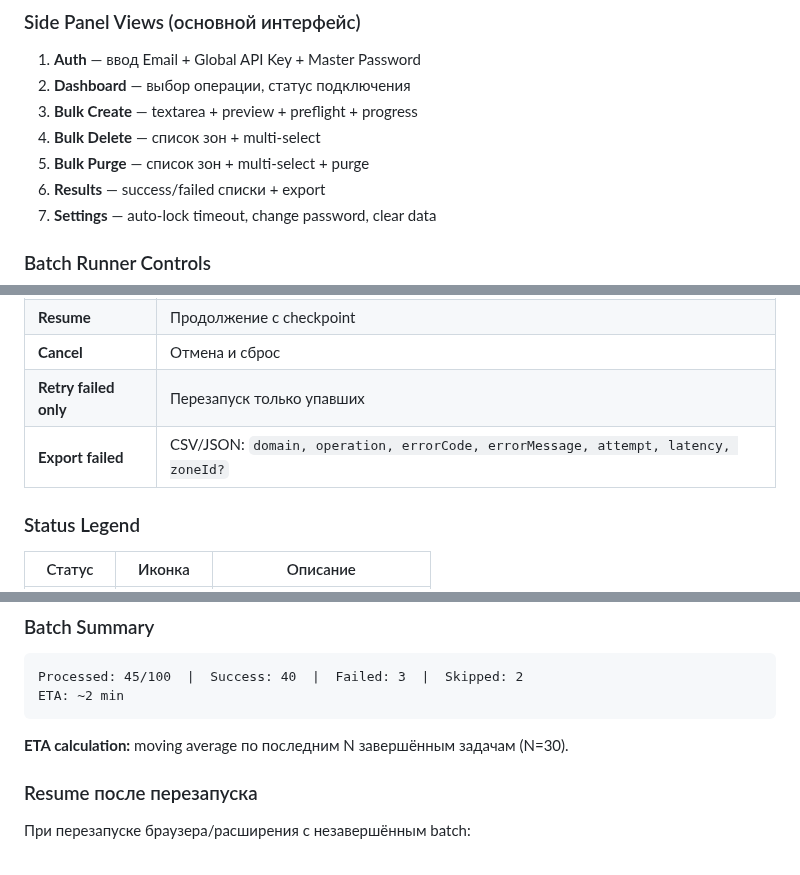
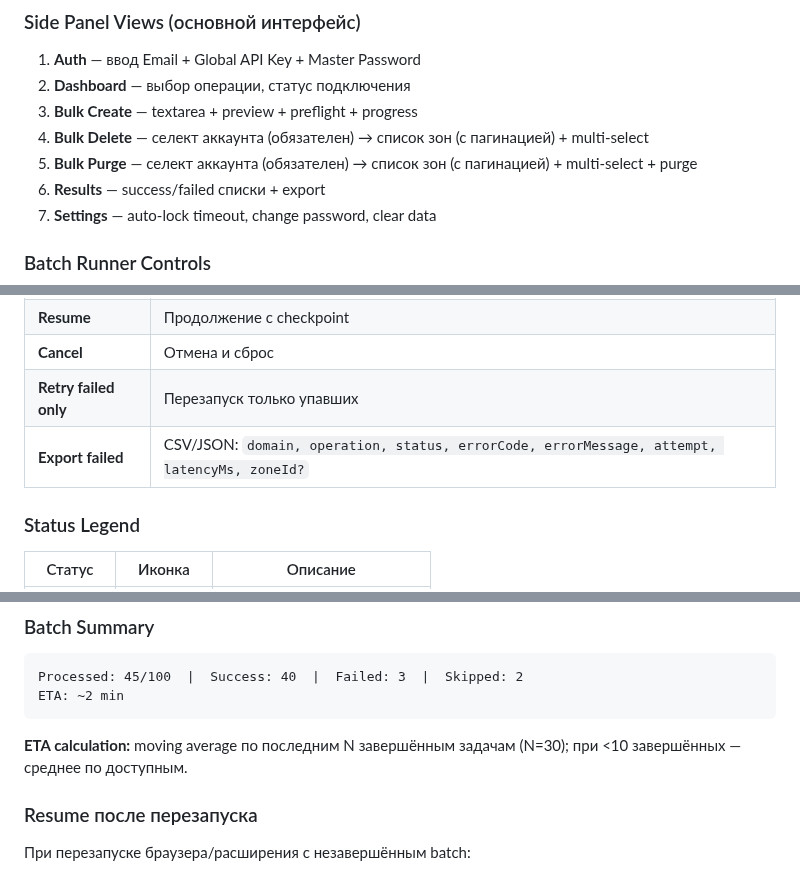
Before and after one commit to admin310st/301-ui, a Markdown page: docs/SPEC-cf-bulk-tool.md, 3 parts joined by grey strips. Drawn GitHub-style.

````diff
--- a/docs/SPEC-cf-bulk-tool.md
+++ b/docs/SPEC-cf-bulk-tool.md
@@ -624,8 +628,8 @@ interface TaskEntry {
 1. **Auth** — ввод Email + Global API Key + Master Password
 2. **Dashboard** — выбор операции, статус подключения
 3. **Bulk Create** — textarea + preview + preflight + progress
-4. **Bulk Delete** — список зон + multi-select
-5. **Bulk Purge** — список зон + multi-select + purge
+4. **Bulk Delete** — селект аккаунта (обязателен) → список зон (с пагинацией) + multi-select
+5. **Bulk Purge** — селект аккаунта (обязателен) → список зон (с пагинацией) + multi-select + purge
 6. **Results** — success/failed списки + export
 7. **Settings** — auto-lock timeout, change password, clear data
 
@@ -639,7 +643,7 @@ interface TaskEntry {
 | **Resume** | Продолжение с checkpoint |
 | **Cancel** | Отмена и сброс |
 | **Retry failed only** | Перезапуск только упавших |
-| **Export failed** | CSV/JSON: `domain, operation, errorCode, errorMessage, attempt, latency, zoneId?` |
+| **Export failed** | CSV/JSON: `domain, operation, status, errorCode, errorMessage, attempt, latencyMs, zoneId?` |
 
 ### Status Legend
 
@@ -660,7 +664,7 @@ Processed: 45/100  |  Success: 40  |  Failed: 3  |  Skipped: 2
 ETA: ~2 min
 ```
 
-**ETA calculation:** moving average по последним N завершённым задачам (N=30).
+**ETA calculation:** moving average по последним N завершённым задачам (N=30); при <10 завершённых — среднее по доступным.
 
 ### Resume после перезапуска
 
````
Also changed, not shown: other parts of docs/SPEC-cf-bulk-tool.md (+31 -8 lines).
